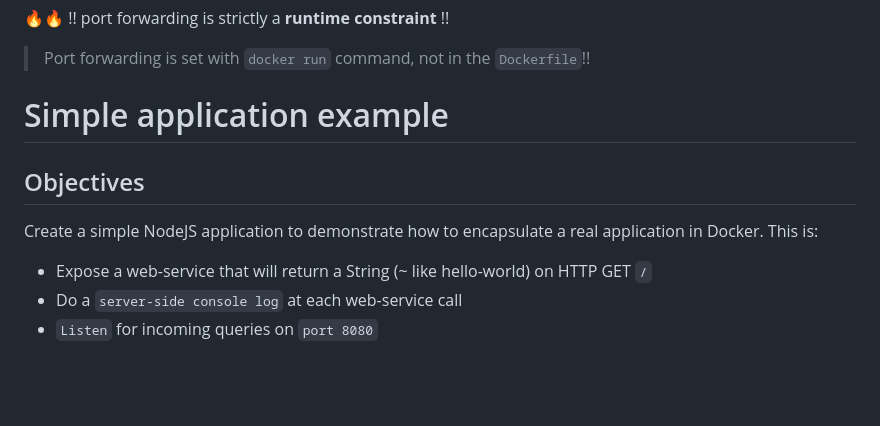
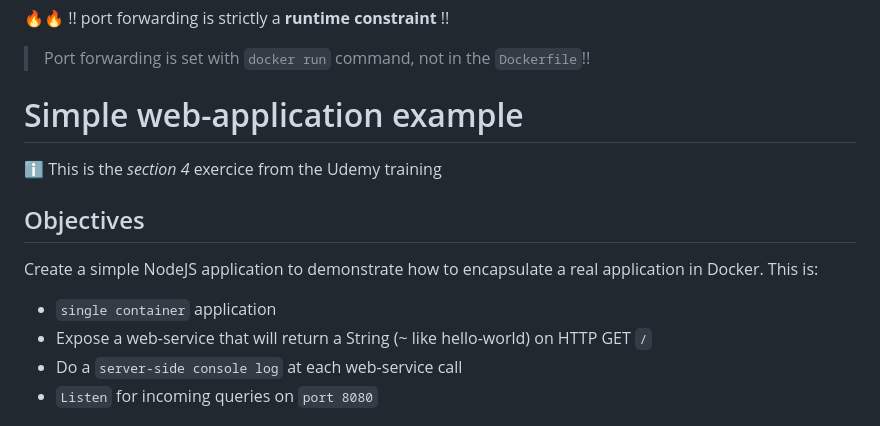
Before and after one commit to guihome-diaz/training, a Markdown page: docker/docker_training.md, the part around one of its changes. Drawn GitHub-style; blank space fills up the shorter version.

```diff
--- a/docker/docker_training.md
+++ b/docker/docker_training.md
@@ -600,11 +604,14 @@ To add specific files inside the image, such as application's files | images | e
 > Port forwarding is set with `docker run` command, not in the `Dockerfile`!!
 
 
-# Simple application example
+# Simple web-application example
+
+:information_source: This is the _section 4_ exercice from the Udemy training
 
 ## Objectives
 
 Create a simple NodeJS application to demonstrate how to encapsulate a real application in Docker. This is:
+* `single container` application
 * Expose a web-service that will return a String (~ like hello-world) on HTTP GET `/`
 * Do a `server-side console log` at each web-service call
 * `Listen` for incoming queries on `port 8080`
```
Also changed, not shown: other parts of docker/docker_training.md (+54 -1 lines), docker/images/20_objectives_section_5.png (added), docker/images/21_single_container_issues.png (added), docker/images/22_multiple_containes_architecture.png (added), 5 other files.
